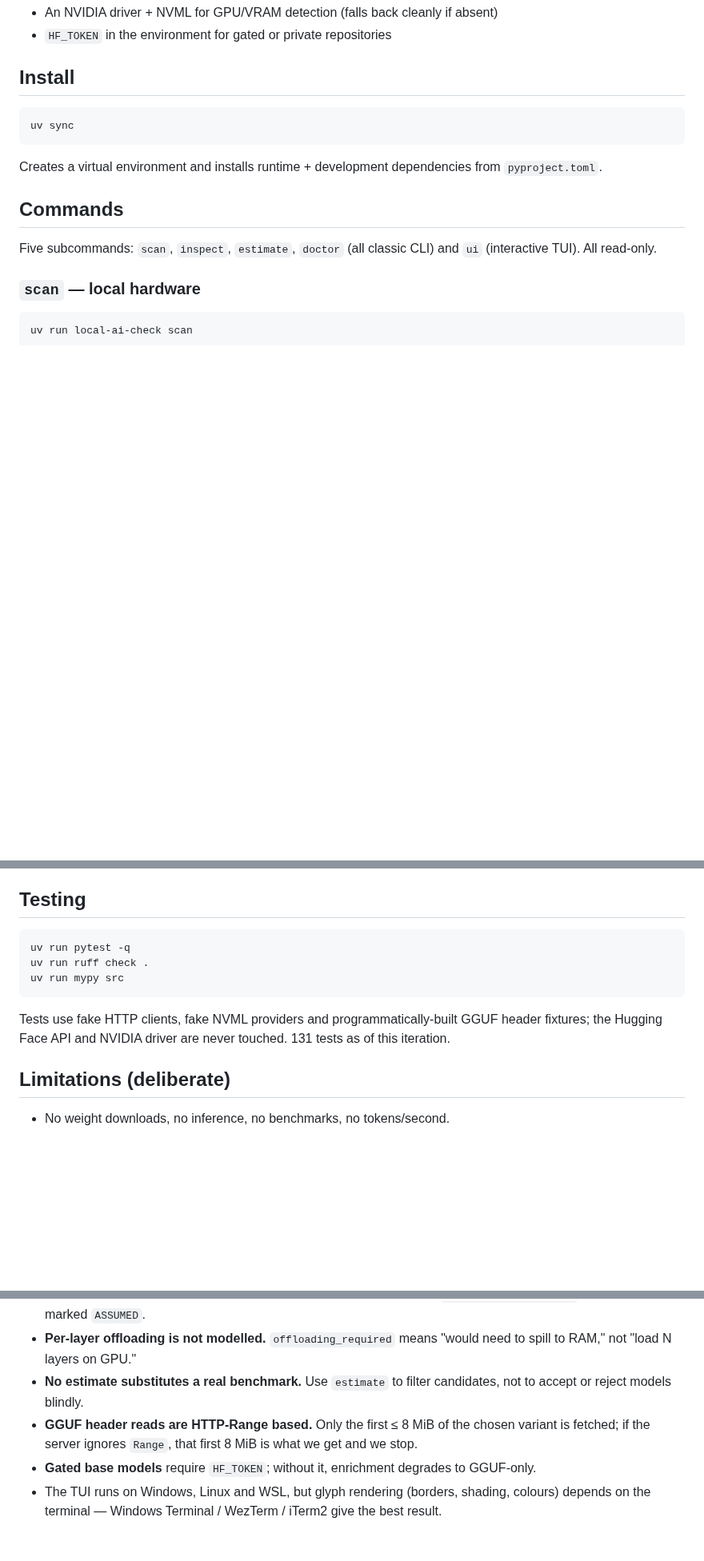
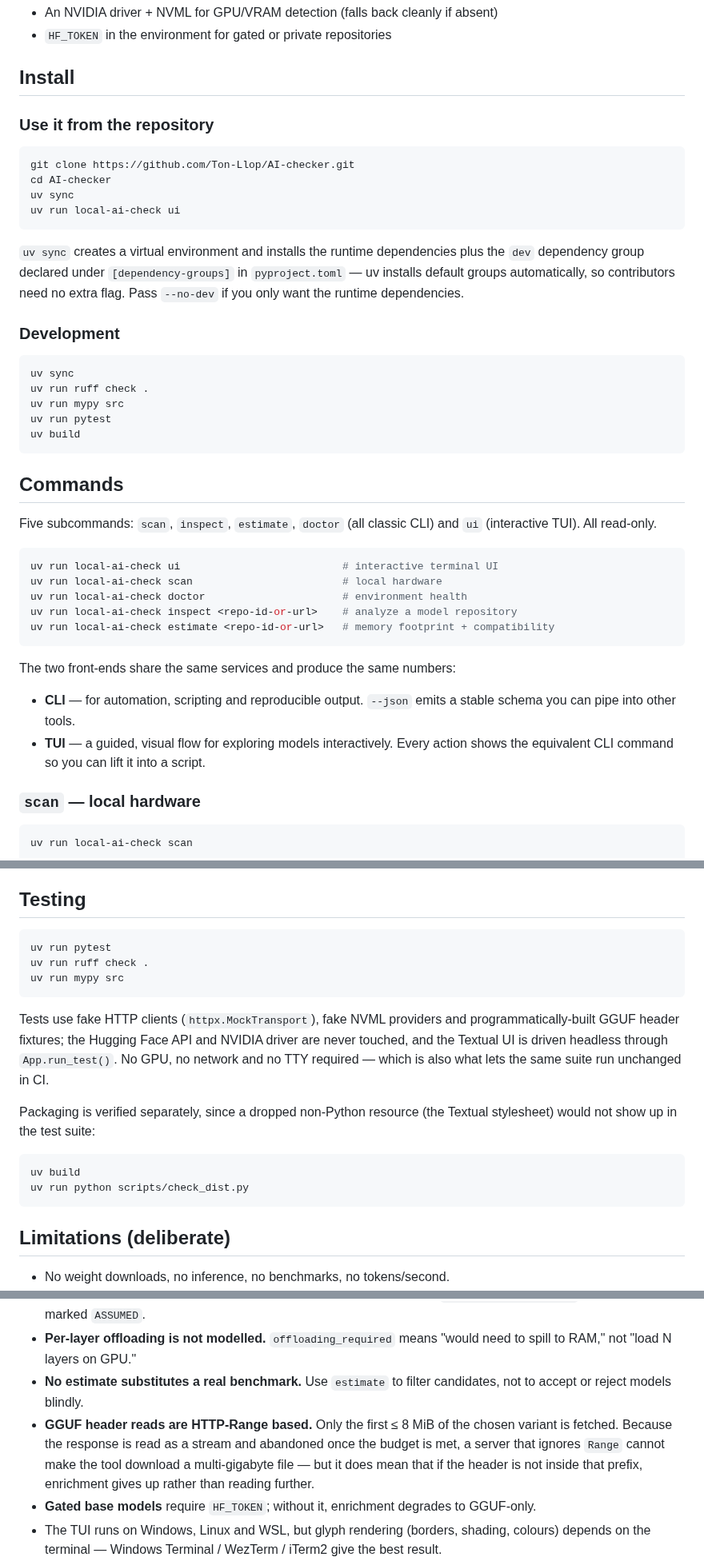
Before and after one commit to Ton-Llop/Jaull, a Markdown page: README.md, 3 parts joined by grey strips. Shown at 80% size. GitHub-like rendering; blank space fills up the shorter version.

````diff
--- a/README.md
+++ b/README.md
@@ -16,15 +22,43 @@ Optional:
 
 ## Install
 
+### Use it from the repository
+
+```bash
+git clone https://github.com/Ton-Llop/AI-checker.git
+cd AI-checker
+uv sync
+uv run local-ai-check ui
+```
+
+`uv sync` creates a virtual environment and installs the runtime dependencies plus the `dev` dependency group declared under `[dependency-groups]` in `pyproject.toml` — uv installs default groups automatically, so contributors need no extra flag. Pass `--no-dev` if you only want the runtime dependencies.
+
+### Development
+
 ```bash
 uv sync
+uv run ruff check .
+uv run mypy src
+uv run pytest
+uv build
 ```
-
-Creates a virtual environment and installs runtime + development dependencies from `pyproject.toml`.
 
 ## Commands
 
 Five subcommands: `scan`, `inspect`, `estimate`, `doctor` (all classic CLI) and `ui` (interactive TUI). All read-only.
+
+```bash
+uv run local-ai-check ui                          # interactive terminal UI
+uv run local-ai-check scan                        # local hardware
+uv run local-ai-check doctor                      # environment health
+uv run local-ai-check inspect <repo-id-or-url>    # analyze a model repository
+uv run local-ai-check estimate <repo-id-or-url>   # memory footprint + compatibility
+```
+
+The two front-ends share the same services and produce the same numbers:
+
+- **CLI** — for automation, scripting and reproducible output. `--json` emits a stable schema you can pipe into other tools.
+- **TUI** — a guided, visual flow for exploring models interactively. Every action shows the equivalent CLI command so you can lift it into a script.
 
 ### `scan` — local hardware
 
@@ -219,12 +251,19 @@ Boundaries kept clean:
 ## Testing
 
 ```bash
-uv run pytest -q
+uv run pytest
 uv run ruff check .
 uv run mypy src
 ```
 
-Tests use fake HTTP clients, fake NVML providers and programmatically-built GGUF header fixtures; the Hugging Face API and NVIDIA driver are never touched. 131 tests as of this iteration.
+Tests use fake HTTP clients (`httpx.MockTransport`), fake NVML providers and programmatically-built GGUF header fixtures; the Hugging Face API and NVIDIA driver are never touched, and the Textual UI is driven headless through `App.run_test()`. No GPU, no network and no TTY required — which is also what lets the same suite run unchanged in CI.
+
+Packaging is verified separately, since a dropped non-Python resource (the Textual stylesheet) would not show up in the test suite:
+
+```bash
+uv build
+uv run python scripts/check_dist.py
+```
 
 ## Limitations (deliberate)
 
@@ -236,7 +275,7 @@ Tests use fake HTTP clients, fake NVML providers and programmatically-built GGUF
 - Runtime overhead and device reserve are heuristics — centralised in `estimator/policies.py` and explicitly marked `ASSUMED`.
 - **Per-layer offloading is not modelled.** `offloading_required` means "would need to spill to RAM," not "load N layers on GPU."
 - **No estimate substitutes a real benchmark.** Use `estimate` to filter candidates, not to accept or reject models blindly.
-- **GGUF header reads are HTTP-Range based.** Only the first ≤ 8 MiB of the chosen variant is fetched; if the server ignores `Range`, that first 8 MiB is what we get and we stop.
+- **GGUF header reads are HTTP-Range based.** Only the first ≤ 8 MiB of the chosen variant is fetched. Because the response is read as a stream and abandoned once the budget is met, a server that ignores `Range` cannot make the tool download a multi-gigabyte file — but it does mean that if the header is not inside that prefix, enrichment gives up rather than reading further.
 - **Gated base models** require `HF_TOKEN`; without it, enrichment degrades to GGUF-only.
 - The TUI runs on Windows, Linux and WSL, but glyph rendering (borders, shading, colours) depends on the terminal — Windows Terminal / WezTerm / iTerm2 give the best result.
 - **Runtime recommendations are generated, not executed.** They assume a standard install of the runtime and a downloaded copy of the model. The layer-per-GPU split for llama.cpp assumes uniform layer sizes — a documented approximation.
````
Also changed, not shown: other parts of README.md (+10 -6 lines), docs/assets/tui-estimate.png (added), docs/assets/tui-home.png (added), 9 other files.
